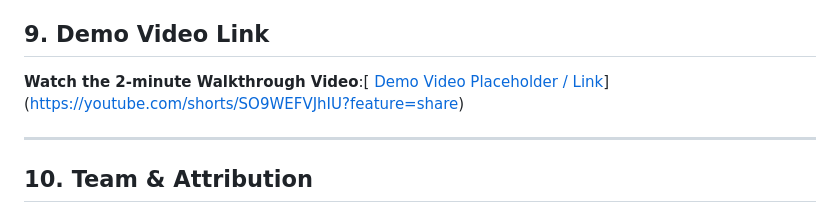
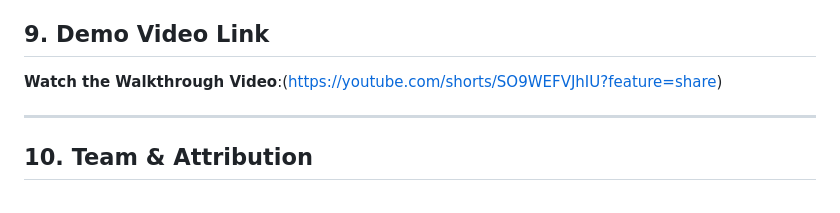
Before and after one commit to chandril-mallick/crashlens_ai, a Markdown page: README.md, the part around the change. Drawn GitHub-style.

Commit message:
Update demo video link text in README

```diff
--- a/README.md
+++ b/README.md
@@ -168,7 +168,7 @@ The on-ground build (iQOO Battle 04, Hyderabad — 26–27 Sept) will follow iQO
 
 ## 9. Demo Video Link
 
- **Watch the 2-minute Walkthrough Video**:[ [Demo Video Placeholder / Link](https://youtube.com)](https://youtube.com/shorts/SO9WEFVJhIU?feature=share)
+ **Watch the Walkthrough Video**:(https://youtube.com/shorts/SO9WEFVJhIU?feature=share)
 
 ---
 
```
